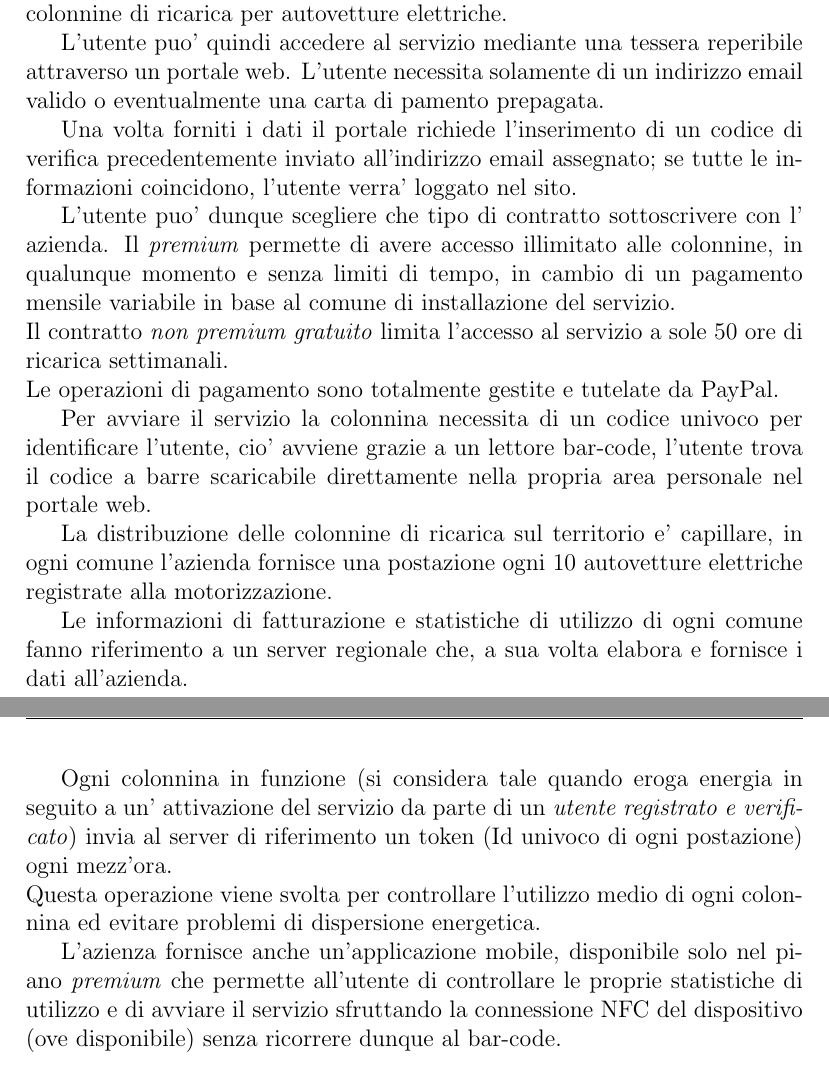
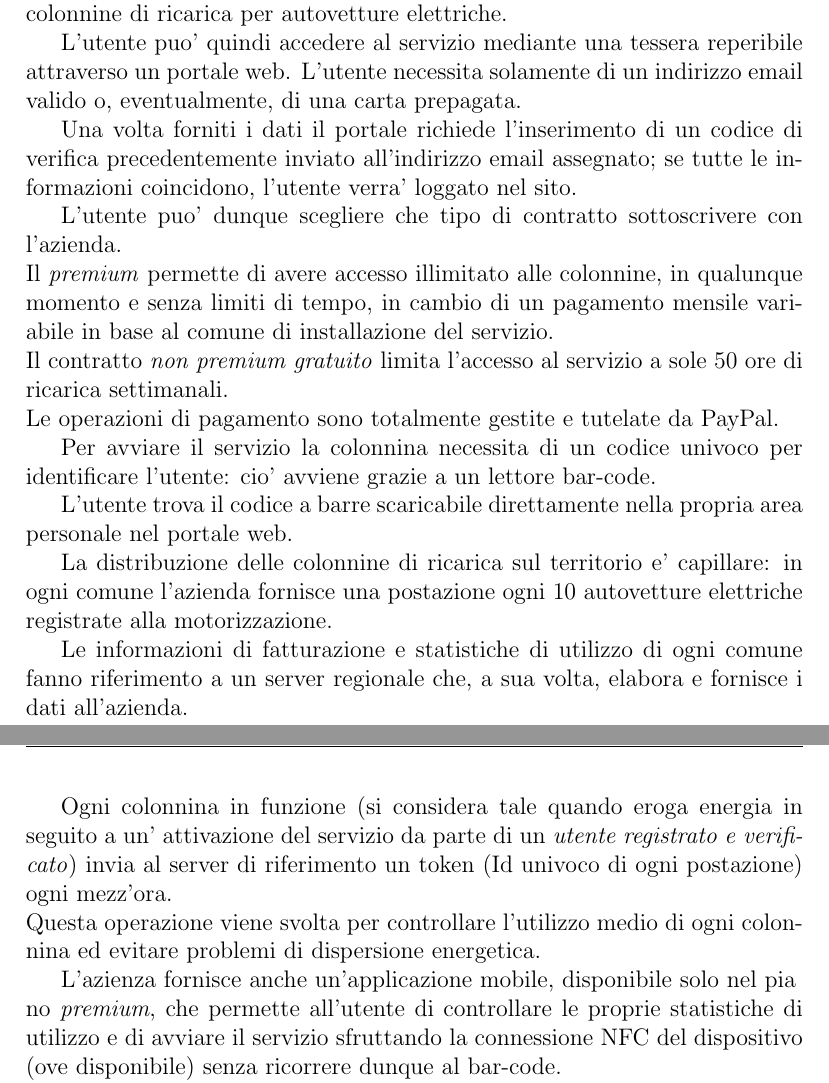
Before and after one commit to simopozze/latex-projects, a LaTeX document (Scrittura Colonnine di carica delle auto elettriche - Informatica/main.tex): two parts of pages 2 and 3 of 4, joined at a grey line, cut so that both start at the same text. Compiled offline with pdfLaTeX.

Commit message:
Add files via upload

```diff
--- a/Scrittura Colonnine di carica delle auto elettriche - Informatica/main.tex
+++ b/Scrittura Colonnine di carica delle auto elettriche - Informatica/main.tex
@@ -31,14 +31,14 @@ colonnine di ricarica per autovetture elettriche.
 
 L'utente puo' quindi accedere al servizio mediante una tessera reperibile
 attraverso un portale web. L'utente necessita solamente di un indirizzo
-email valido o eventualmente una carta di pamento prepagata.
+email valido o, eventualmente, di una carta prepagata.
 
 Una volta forniti i dati il portale richiede l'inserimento di un codice di
 verifica precedentemente inviato all'indirizzo email assegnato; se tutte le
 informazioni coincidono, l'utente verra' loggato nel sito.
 
-L'utente puo' dunque scegliere che tipo di contratto sottoscrivere con l'
-azienda. Il \textit{premium} permette di avere accesso illimitato alle colonnine,
+L'utente puo' dunque scegliere che tipo di contratto sottoscrivere con l'azienda.\\
+Il \textit{premium} permette di avere accesso illimitato alle colonnine,
 in qualunque momento e senza limiti di tempo, in cambio di un pagamento
 mensile variabile in base al comune di installazione del servizio. \\
 Il contratto \textit{non premium gratuito} limita l'accesso al servizio a sole
@@ -47,16 +47,17 @@ Le operazioni di pagamento sono totalmente gestite e
 tutelate da PayPal.
 
 Per avviare il servizio la colonnina necessita di un codice univoco per
-identificare l'utente, cio' avviene grazie a un lettore bar-code, l'utente
-trova il codice a barre scaricabile direttamente nella propria area personale nel
-portale web.
+identificare l'utente: cio' avviene grazie a un lettore bar-code.
 
-La distribuzione delle colonnine di ricarica sul territorio e' capillare, in
+L'utente trova il codice a barre scaricabile direttamente nella propria
+area personale nel portale web.
+
+La distribuzione delle colonnine di ricarica sul territorio e' capillare: in
 ogni comune l'azienda fornisce una postazione ogni 10 autovetture elettriche
 registrate alla motorizzazione.
 
 Le informazioni di fatturazione e statistiche di utilizzo di ogni comune fanno
-riferimento a un server regionale che, a sua volta elabora e fornisce
+riferimento a un server regionale che, a sua volta, elabora e fornisce
 i dati all'azienda.
 
 Ogni colonnina in funzione (si considera tale quando eroga energia in seguito a
@@ -67,7 +68,7 @@ l'utilizzo medio di ogni colonnina ed evitare problemi di dispersione
 energetica.
 
 L'azienza fornisce anche un'applicazione mobile, disponibile solo nel
-piano \textit{premium} che permette all'utente di controllare le proprie
+pia\\no \textit{premium}, che permette all'utente di controllare le proprie
 statistiche di utilizzo e di avviare il servizio sfruttando la connessione NFC
 del dispositivo (ove disponibile) senza ricorrere dunque al bar-code.
 
```
